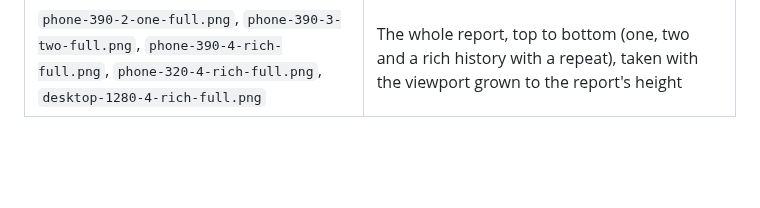
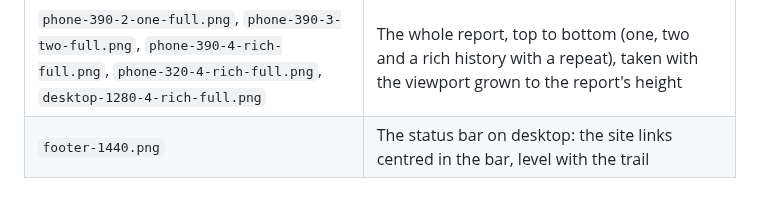
Before and after one commit to ekkuleivonen/muscle-memory, a Markdown page: docs/eng-374/README.md, the part around the change. Rendered like a GitHub page; blank space fills up the shorter version.

```diff
--- a/docs/eng-374/README.md
+++ b/docs/eng-374/README.md
@@ -17,3 +17,4 @@ Uploaded history was a synthetic empty page, a 6 s slow page or a 503, answered
 | `desktop-1280-5-history-down.png` | Uploads failing: the device report stays, with a retrying line |
 | `phone-390-2-one-discover.png`, `desktop-1280-4-rich-discover.png` | "Still to discover" after one solve and in a rich history (element screenshots; the page scrolls inside its own container, so the page screenshots show the first screen only) |
 | `phone-390-2-one-full.png`, `phone-390-3-two-full.png`, `phone-390-4-rich-full.png`, `phone-320-4-rich-full.png`, `desktop-1280-4-rich-full.png` | The whole report, top to bottom (one, two and a rich history with a repeat), taken with the viewport grown to the report's height |
+| `footer-1440.png` | The status bar on desktop: the site links centred in the bar, level with the trail |
```
Also changed, not shown: docs/eng-374/footer-1440.png (added), 1 other file.
